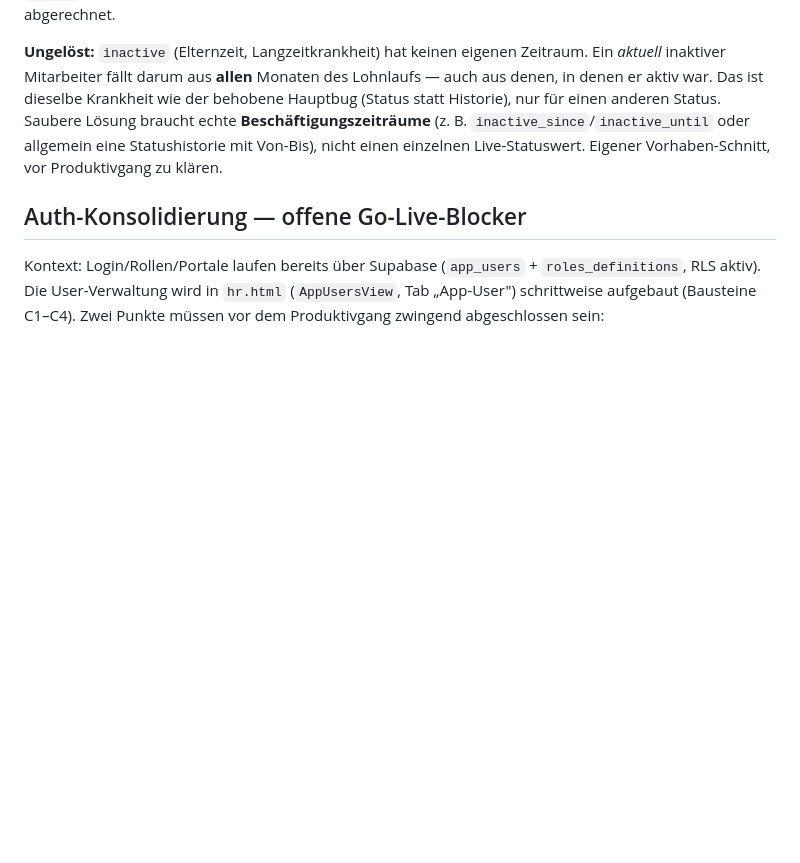
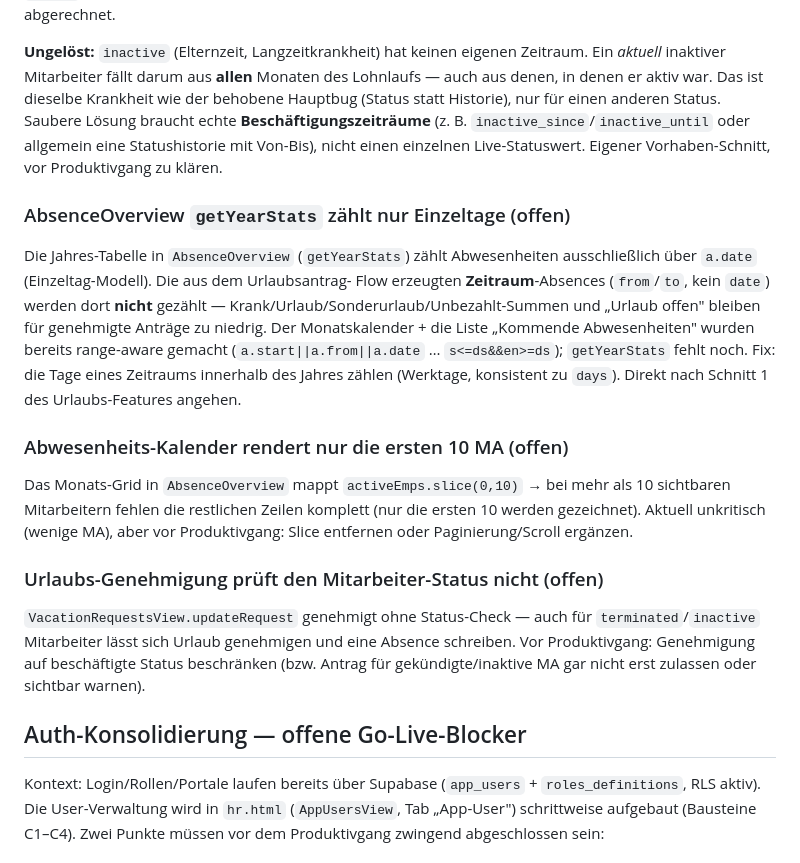
Before and after one commit to Myna2026/jsr-bpo-platform, a Markdown page: CLAUDE.md, the part around the change. Rendered like a GitHub page; blank space fills up the shorter version.

Commit message:
docs: CLAUDE.md offene Punkte (getYearStats range-aware, slice(0,10), Genehmigung gekündigte MA)
getYearStats zählt nur a.date-Einzeltage (Zeitraum-Absences fehlen); Abwesenheits-Kalender rendert nur die ersten 10 MA (slice); Urlaubs-Genehmigung prüft den Mitarbeiter-Status nicht.

```diff
--- a/CLAUDE.md
+++ b/CLAUDE.md
@@ -782,6 +782,30 @@ Historie), nur für einen anderen Status. Saubere Lösung braucht echte
 allgemein eine Statushistorie mit Von-Bis), nicht einen einzelnen
 Live-Statuswert. Eigener Vorhaben-Schnitt, vor Produktivgang zu klären.
 
+### AbsenceOverview `getYearStats` zählt nur Einzeltage (offen)
+Die Jahres-Tabelle in `AbsenceOverview` (`getYearStats`) zählt Abwesenheiten
+ausschließlich über `a.date` (Einzeltag-Modell). Die aus dem Urlaubsantrag-
+Flow erzeugten **Zeitraum**-Absences (`from`/`to`, kein `date`) werden dort
+**nicht** gezählt — Krank/Urlaub/Sonderurlaub/Unbezahlt-Summen und „Urlaub
+offen" bleiben für genehmigte Anträge zu niedrig. Der Monatskalender + die
+Liste „Kommende Abwesenheiten" wurden bereits range-aware gemacht
+(`a.start||a.from||a.date` … `s<=ds&&en>=ds`); `getYearStats` fehlt noch.
+Fix: die Tage eines Zeitraums innerhalb des Jahres zählen (Werktage,
+konsistent zu `days`). Direkt nach Schnitt 1 des Urlaubs-Features angehen.
+
+### Abwesenheits-Kalender rendert nur die ersten 10 MA (offen)
+Das Monats-Grid in `AbsenceOverview` mappt `activeEmps.slice(0,10)` → bei mehr
+als 10 sichtbaren Mitarbeitern fehlen die restlichen Zeilen komplett (nur die
+ersten 10 werden gezeichnet). Aktuell unkritisch (wenige MA), aber vor
+Produktivgang: Slice entfernen oder Paginierung/Scroll ergänzen.
+
+### Urlaubs-Genehmigung prüft den Mitarbeiter-Status nicht (offen)
+`VacationRequestsView.updateRequest` genehmigt ohne Status-Check — auch für
+`terminated`/`inactive` Mitarbeiter lässt sich Urlaub genehmigen und eine
+Absence schreiben. Vor Produktivgang: Genehmigung auf beschäftigte Status
+beschränken (bzw. Antrag für gekündigte/inaktive MA gar nicht erst zulassen
+oder sichtbar warnen).
+
 ## Auth-Konsolidierung — offene Go-Live-Blocker
 
 Kontext: Login/Rollen/Portale laufen bereits über Supabase (`app_users` +
```
